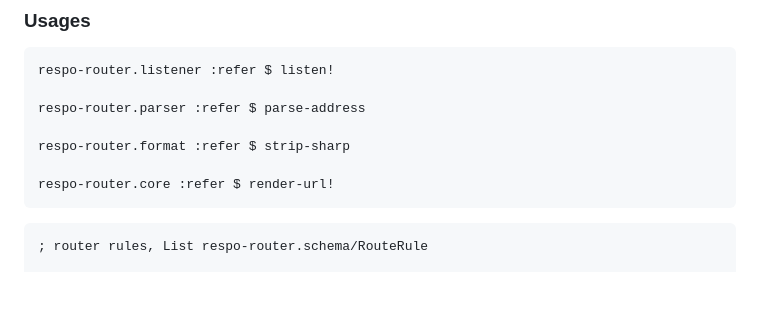
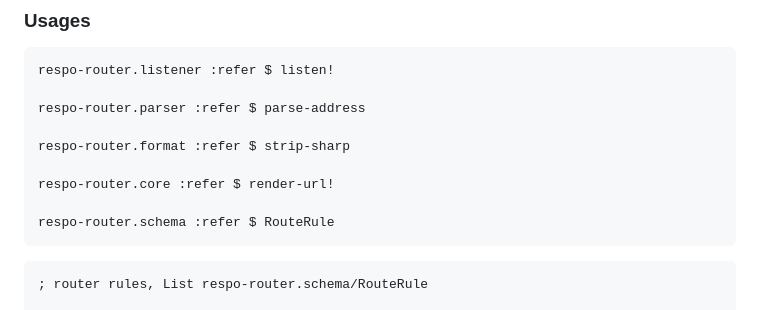
Before and after one commit to Respo/respo-router.calcit, a Markdown page: README.md, the part around the change. Rendered like a GitHub page; blank space fills up the shorter version.

Commit message:
README 示例补 RouteRule 引用 / Refer RouteRule in README usage
Co-Authored-By: Claude Opus 5.5 <noreply@anthropic.com>
Claude-Session: https://claude.ai/code/session_019bPdukp9Gxv467D7ASLuv1

````diff
--- a/README.md
+++ b/README.md
@@ -71,6 +71,8 @@ respo-router.parser :refer $ parse-address
 respo-router.format :refer $ strip-sharp
 
 respo-router.core :refer $ render-url!
+
+respo-router.schema :refer $ RouteRule
 ```
 
 ```cirru.no-check
````
